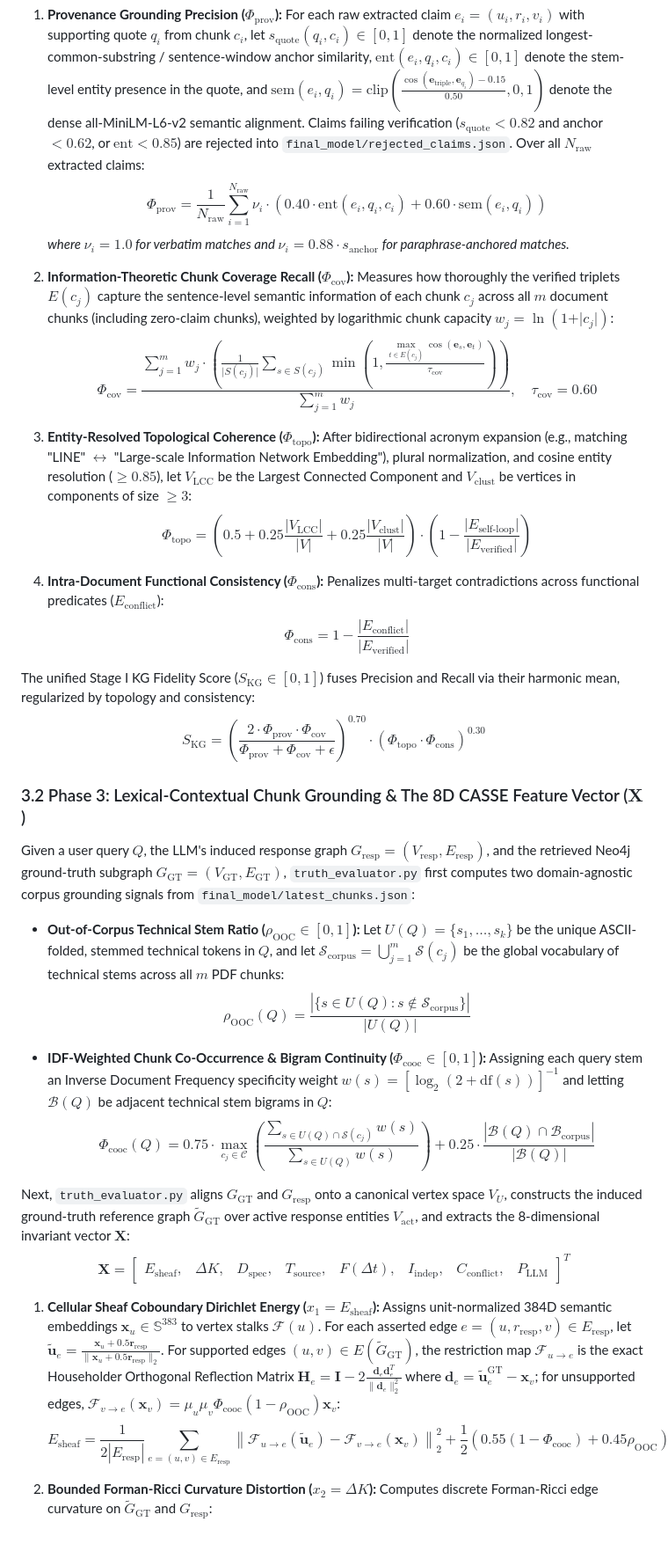
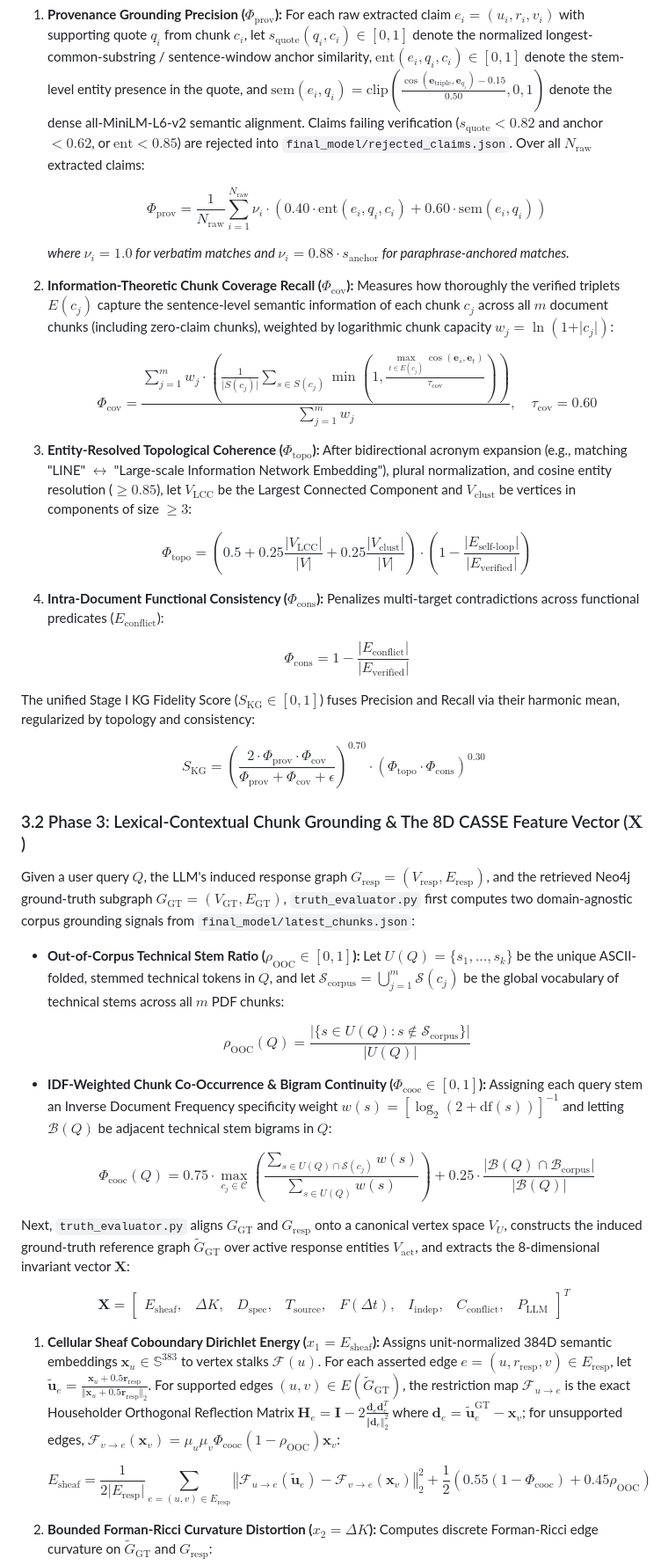
Before and after one commit to Virtuoso-8051/EpistemeGraph, a Markdown page: README.md, the part around one of its changes. Shown at 88% size. GitHub-like rendering; blank space fills up the shorter version.

```diff
--- a/README.md
+++ b/README.md
@@ -104,35 +104,63 @@ Large Language Models (LLMs) routinely generate fluent, authoritative responses
 Before trusting a Knowledge Graph $G_{\text{GT}} = (V_{\text{GT}}, E_{\text{GT}})$ to audit an LLM, `kg_builder.py` evaluates its structural and semantic fidelity against the raw source chunks $\mathcal{C} = \{c_1, c_2, \dots, c_m\}$ without requiring human ground-truth annotations:
 
 1. **Provenance Grounding Precision ($\Phi_{\text{prov}}$):** For each raw extracted claim $e_i = (u_i, r_i, v_i)$ with supporting quote $q_i$ from chunk $c_i$, let $s_{\text{quote}}(q_i, c_i) \in [0, 1]$ denote the normalized longest-common-substring / sentence-window anchor similarity, $\text{ent}(e_i, q_i, c_i) \in [0, 1]$ denote the stem-level entity presence in the quote, and $\text{sem}(e_i, q_i) = \text{clip}\left(\frac{\cos(\mathbf{e}_{\text{triple}}, \mathbf{e}_{q_i}) - 0.15}{0.50}, 0, 1\right)$ denote the dense all-MiniLM-L6-v2 semantic alignment. Claims failing verification ($s_{\text{quote}} < 0.82$ and anchor $< 0.62$, or $\text{ent} < 0.85$) are rejected into `final_model/rejected_claims.json`. Over all $N_{\text{raw}}$ extracted claims:
-   $$\Phi_{\text{prov}} = \frac{1}{N_{\text{raw}}} \sum_{i=1}^{N_{\text{raw}}} \nu_i \cdot \left(0.40 \cdot \text{ent}(e_i, q_i, c_i) + 0.60 \cdot \text{sem}(e_i, q_i)\right)$$
+
+   $$
+   \Phi_{\text{prov}} = \frac{1}{N_{\text{raw}}} \sum_{i=1}^{N_{\text{raw}}} \nu_i \cdot \left(0.40 \cdot \text{ent}(e_i, q_i, c_i) + 0.60 \cdot \text{sem}(e_i, q_i)\right)
+   $$
+
    *where $\nu_i = 1.0$ for verbatim matches and $\nu_i = 0.88 \cdot s_{\text{anchor}}$ for paraphrase-anchored matches.*
 
-2. **Information-Theoretic Chunk Coverage Recall ($\Phi_{\text{cov}}$):** Measures how thoroughly the verified triplets $E(c_j)$ capture the sentence-level semantic information of each chunk $c_j$ across all $m$ document chunks (including zero-claim chunks), weighted by logarithmic chunk capacity $w_j = \ln(1 + \vert{}c_j\vert{})$:
-   $$\Phi_{\text{cov}} = \frac{\sum_{j=1}^{m} w_j \cdot \left(\frac{1}{\vert{}S(c_j)\vert{}} \sum_{s \in S(c_j)} \min\left(1, \frac{\max_{t \in E(c_j)} \cos(\mathbf{e}_s, \mathbf{e}_t)}{\tau_{\text{cov}}}\right)\right)}{\sum_{j=1}^{m} w_j}, \quad \tau_{\text{cov}} = 0.60$$
+2. **Information-Theoretic Chunk Coverage Recall ($\Phi_{\text{cov}}$):** Measures how thoroughly the verified triplets $E(c_j)$ capture the sentence-level semantic information of each chunk $c_j$ across all $m$ document chunks (including zero-claim chunks), weighted by logarithmic chunk capacity $w_j = \ln(1 + \vert c_j \vert)$:
+
+   $$
+   \Phi_{\text{cov}} = \frac{\sum_{j=1}^{m} w_j \cdot \left(\frac{1}{\vert S(c_j) \vert} \sum_{s \in S(c_j)} \min\left(1, \frac{\max_{t \in E(c_j)} \cos(\mathbf{e}_s, \mathbf{e}_t)}{\tau_{\text{cov}}}\right)\right)}{\sum_{j=1}^{m} w_j}, \quad \tau_{\text{cov}} = 0.60
+   $$
 
 3. **Entity-Resolved Topological Coherence ($\Phi_{\text{topo}}$):** After bidirectional acronym expansion (e.g., matching "LINE" $\leftrightarrow$ "Large-scale Information Network Embedding"), plural normalization, and cosine entity resolution ($\ge 0.85$), let $V_{\text{LCC}}$ be the Largest Connected Component and $V_{\text{clust}}$ be vertices in components of size $\ge 3$:
-   $$\Phi_{\text{topo}} = \left(0.5 + 0.25 \frac{\vert{}V_{\text{LCC}}\vert{}}{\vert{}V\vert{}} + 0.25 \frac{\vert{}V_{\text{clust}}\vert{}}{\vert{}V\vert{}}\right) \cdot \left(1 - \frac{\vert{}E_{\text{self-loop}}\vert{}}{\vert{}E_{\text{verified}}\vert{}}\right)$$
+
+   $$
+   \Phi_{\text{topo}} = \left(0.5 + 0.25 \frac{\vert V_{\text{LCC}} \vert}{\vert V \vert} + 0.25 \frac{\vert V_{\text{clust}} \vert}{\vert V \vert}\right) \cdot \left(1 - \frac{\vert E_{\text{self-loop}} \vert}{\vert E_{\text{verified}} \vert}\right)
+   $$
 
 4. **Intra-Document Functional Consistency ($\Phi_{\text{cons}}$):** Penalizes multi-target contradictions across functional predicates ($E_{\text{conflict}}$):
-   $$\Phi_{\text{cons}} = 1 - \frac{\vert{}E_{\text{conflict}}\vert{}}{\vert{}E_{\text{verified}}\vert{}}$$
+
+   $$
+   \Phi_{\text{cons}} = 1 - \frac{\vert E_{\text{conflict}} \vert}{\vert E_{\text{verified}} \vert}
+   $$
 
 The unified Stage I KG Fidelity Score ($S_{\text{KG}} \in [0, 1]$) fuses Precision and Recall via their harmonic mean, regularized by topology and consistency:
-$$S_{\text{KG}} = \left( \frac{2 \cdot \Phi_{\text{prov}} \cdot \Phi_{\text{cov}}}{\Phi_{\text{prov}} + \Phi_{\text{cov}} + \epsilon} \right)^{0.70} \cdot \left( \Phi_{\text{topo}} \cdot \Phi_{\text{cons}} \right)^{0.30}$$
+
+$$
+S_{\text{KG}} = \left( \frac{2 \cdot \Phi_{\text{prov}} \cdot \Phi_{\text{cov}}}{\Phi_{\text{prov}} + \Phi_{\text{cov}} + \epsilon} \right)^{0.70} \cdot \left( \Phi_{\text{topo}} \cdot \Phi_{\text{cons}} \right)^{0.30}
+$$
 
 ### 3.2 Phase 3: Lexical-Contextual Chunk Grounding & The 8D CASSE Feature Vector ($\mathbf{X}$)
 
 Given a user query $Q$, the LLM's induced response graph $G_{\text{resp}} = (V_{\text{resp}}, E_{\text{resp}})$, and the retrieved Neo4j ground-truth subgraph $G_{\text{GT}} = (V_{\text{GT}}, E_{\text{GT}})$, `truth_evaluator.py` first computes two domain-agnostic corpus grounding signals from `final_model/latest_chunks.json`:
 
 * **Out-of-Corpus Technical Stem Ratio ($\rho_{\text{OOC}} \in [0, 1]$):** Let $U(Q) = \{s_1, \dots, s_k\}$ be the unique ASCII-folded, stemmed technical tokens in $Q$, and let $\mathcal{S}_{\text{corpus}} = \bigcup_{j=1}^{m} \mathcal{S}(c_j)$ be the global vocabulary of technical stems across all $m$ PDF chunks:
-  $$\rho_{\text{OOC}}(Q) = \frac{\left\vert{}\{s \in U(Q) : s \notin \mathcal{S}_{\text{corpus}}\}\right\vert{}}{\vert{}U(Q)\vert{}}$$
+
+  $$
+  \rho_{\text{OOC}}(Q) = \frac{\vert \{s \in U(Q) : s \notin \mathcal{S}_{\text{corpus}}\} \vert}{\vert U(Q) \vert}
+  $$
 
 * **IDF-Weighted Chunk Co-Occurrence & Bigram Continuity ($\Phi_{\text{cooc}} \in [0, 1]$):** Assigning each query stem an Inverse Document Frequency specificity weight $w(s) = \left[\log_2(2 + \text{df}(s))\right]^{-1}$ and letting $\mathcal{B}(Q)$ be adjacent technical stem bigrams in $Q$:
-  $$\Phi_{\text{cooc}}(Q) = 0.75 \cdot \max_{c_j \in \mathcal{C}} \left( \frac{\sum_{s \in U(Q) \cap \mathcal{S}(c_j)} w(s)}{\sum_{s \in U(Q)} w(s)} \right) + 0.25 \cdot \frac{\left|\mathcal{B}(Q) \cap \mathcal{B}_{\text{corpus}}\right|}{\vert{}\mathcal{B}(Q)|}$$
+
+  $$
+  \Phi_{\text{cooc}}(Q) = 0.75 \cdot \max_{c_j \in \mathcal{C}} \left( \frac{\sum_{s \in U(Q) \cap \mathcal{S}(c_j)} w(s)}{\sum_{s \in U(Q)} w(s)} \right) + 0.25 \cdot \frac{\vert \mathcal{B}(Q) \cap \mathcal{B}_{\text{corpus}} \vert}{\vert \mathcal{B}(Q) \vert}
+  $$
 
 Next, `truth_evaluator.py` aligns $G_{\text{GT}}$ and $G_{\text{resp}}$ onto a canonical vertex space $V_U$, constructs the induced ground-truth reference graph $\widetilde{G}_{\text{GT}}$ over active response entities $V_{\text{act}}$, and extracts the 8-dimensional invariant vector $\mathbf{X}$:
-$$\mathbf{X} = \begin{bmatrix} E_{\text{sheaf}}, & \Delta K, & D_{\text{spec}}, & T_{\text{source}}, & F(\Delta t), & I_{\text{indep}}, & C_{\text{conflict}}, & P_{\text{LLM}} \end{bmatrix}^T$$
 
-1. **Cellular Sheaf Coboundary Dirichlet Energy ($x_1 = E_{\text{sheaf}}$):** Assigns unit-normalized 384D semantic embeddings $\mathbf{x}_u \in \mathbb{S}^{383}$ to vertex stalks $\mathcal{F}(u)$. For each asserted edge $e = (u, r_{\text{resp}}, v) \in E_{\text{resp}}$, let $\tilde{\mathbf{u}}_e = \frac{\mathbf{x}_u + 0.5 \mathbf{r}_{\text{resp}}}{\|\mathbf{x}_u + 0.5 \mathbf{r}_{\text{resp}}\|_2}$. For supported edges $(u, v) \in E(\widetilde{G}_{\text{GT}})$, the restriction map $\mathcal{F}_{u \to e}$ is the exact Householder Orthogonal Reflection Matrix $\mathbf{H}_e = \mathbf{I} - 2 \frac{\mathbf{d}_e \mathbf{d}_e^T}{\|\mathbf{d}_e\|_2^2}$ where $\mathbf{d}_e = \tilde{\mathbf{u}}_e^{\text{GT}} - \mathbf{x}_v$; for unsupported edges, $\mathcal{F}_{v \to e}(\mathbf{x}_v) = \mu_u \mu_v \Phi_{\text{cooc}}(1 - \rho_{\text{OOC}})\mathbf{x}_v$:
-   $$E_{\text{sheaf}} = \frac{1}{2 |E_{\text{resp}}|} \sum_{e=(u,v) \in E_{\text{resp}}} \left\| \mathcal{F}_{u \to e}(\tilde{\mathbf{u}}_e) - \mathcal{F}_{v \to e}(\mathbf{x}_v) \right\|_2^2 + \frac{1}{2}\left(0.55(1 - \Phi_{\text{cooc}}) + 0.45 \rho_{\text{OOC}}\right)$$
+$$
+\mathbf{X} = \begin{bmatrix} E_{\text{sheaf}}, & \Delta K, & D_{\text{spec}}, & T_{\text{source}}, & F(\Delta t), & I_{\text{indep}}, & C_{\text{conflict}}, & P_{\text{LLM}} \end{bmatrix}^T
+$$
+
+1. **Cellular Sheaf Coboundary Dirichlet Energy ($x_1 = E_{\text{sheaf}}$):** Assigns unit-normalized 384D semantic embeddings $\mathbf{x}_u \in \mathbb{S}^{383}$ to vertex stalks $\mathcal{F}(u)$. For each asserted edge $e = (u, r_{\text{resp}}, v) \in E_{\text{resp}}$, let $\tilde{\mathbf{u}}_e = \frac{\mathbf{x}_u + 0.5 \mathbf{r}_{\text{resp}}}{\Vert \mathbf{x}_u + 0.5 \mathbf{r}_{\text{resp}} \Vert_2}$. For supported edges $(u, v) \in E(\widetilde{G}_{\text{GT}})$, the restriction map $\mathcal{F}_{u \to e}$ is the exact Householder Orthogonal Reflection Matrix $\mathbf{H}_e = \mathbf{I} - 2 \frac{\mathbf{d}_e \mathbf{d}_e^T}{\Vert \mathbf{d}_e \Vert_2^2}$ where $\mathbf{d}_e = \tilde{\mathbf{u}}_e^{\text{GT}} - \mathbf{x}_v$; for unsupported edges, $\mathcal{F}_{v \to e}(\mathbf{x}_v) = \mu_u \mu_v \Phi_{\text{cooc}}(1 - \rho_{\text{OOC}})\mathbf{x}_v$:
+
+   $$
+   E_{\text{sheaf}} = \frac{1}{2 \vert E_{\text{resp}} \vert} \sum_{e=(u,v) \in E_{\text{resp}}} \left\Vert \mathcal{F}_{u \to e}(\tilde{\mathbf{u}}_e) - \mathcal{F}_{v \to e}(\mathbf{x}_v) \right\Vert_2^2 + \frac{1}{2}\left(0.55(1 - \Phi_{\text{cooc}}) + 0.45 \rho_{\text{OOC}}\right)
+   $$
 
 2. **Bounded Forman-Ricci Curvature Distortion ($x_2 = \Delta K$):** Computes discrete Forman-Ricci edge curvature on $\widetilde{G}_{\text{GT}}$ and $G_{\text{resp}}$:
```
Also changed, not shown: other parts of README.md (+50 -18 lines).
